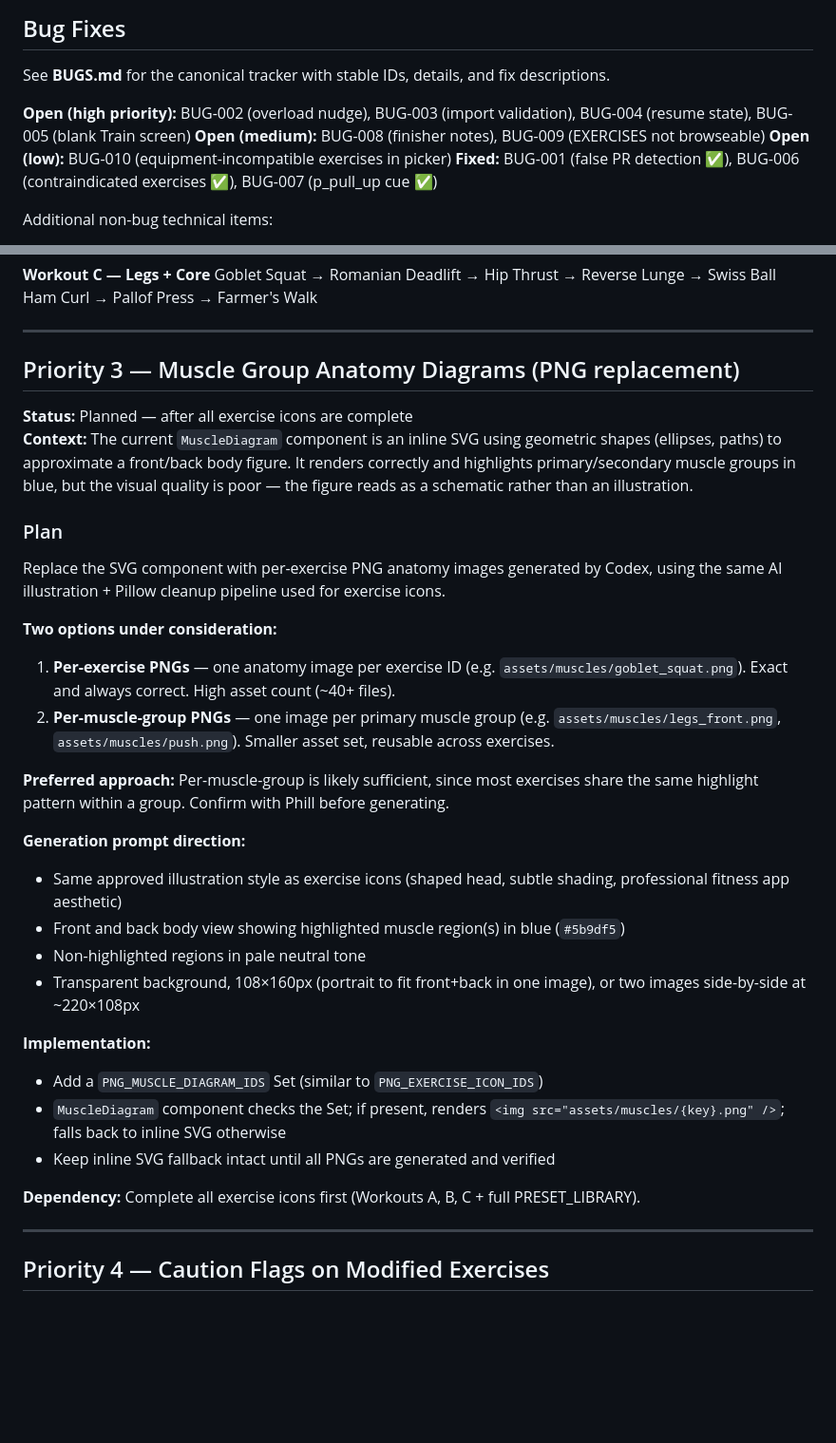
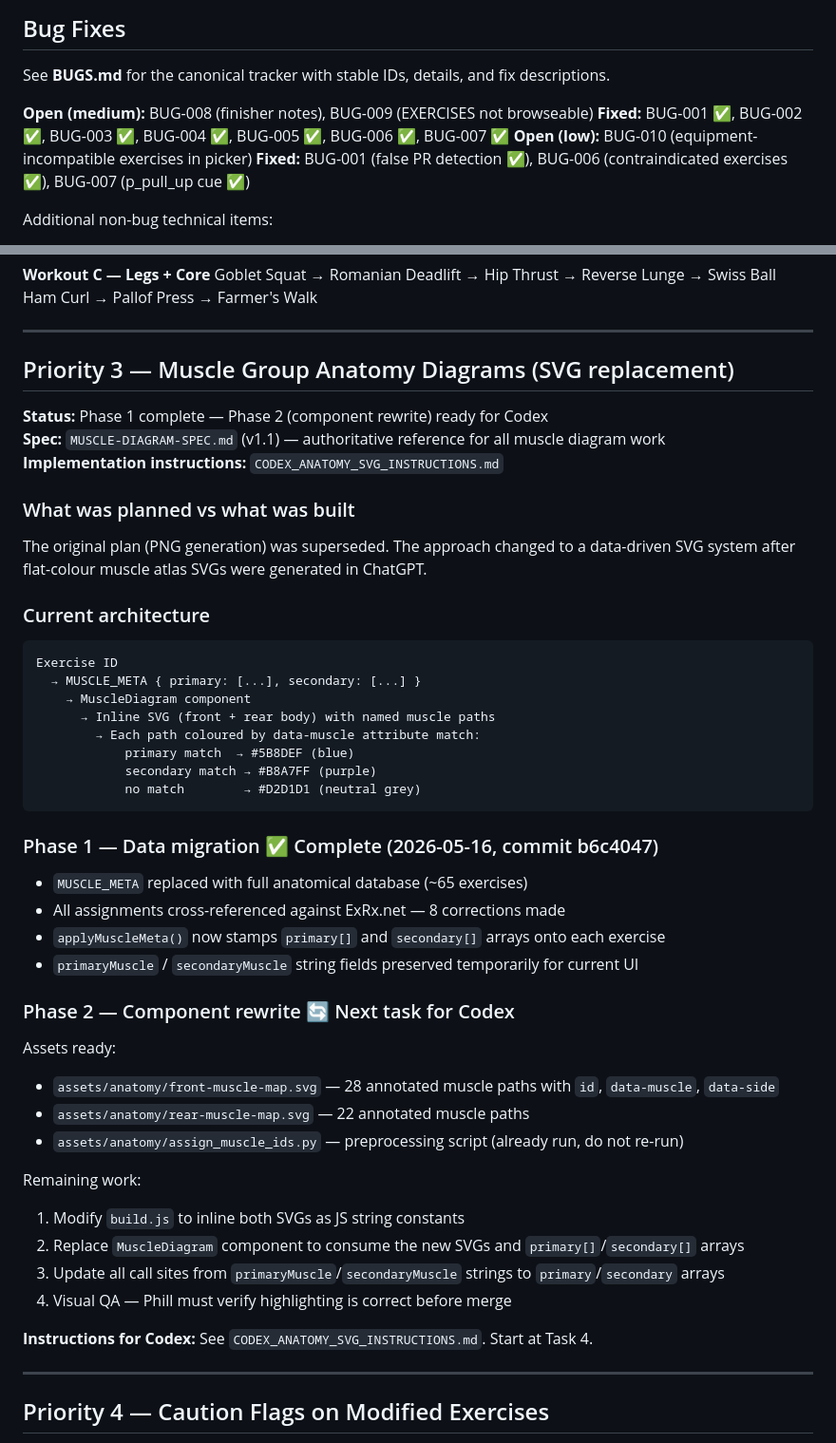
Before and after one commit to lord-buttock/ironlog, a Markdown page: ROADMAP.md, 2 parts joined by grey strips. Shown at 95% size. GitHub-like rendering; blank space fills up the shorter version.

Commit message:
docs: update ROADMAP — Priority 3 SVG approach, fix bug status, add session log
- Rewrite Priority 3 to reflect new SVG anatomy approach (replaces old PNG plan)
- Document Phase 1 as complete (MUSCLE_META migration, b6c4047)
- Document Phase 2 as next task with asset locations and Codex entry point
- Fix bug status: BUG-002 through BUG-005 marked fixed (were fixed in 4374078)
- Add 2026-05-16 session log covering anatomy SVG pipeline work

Co-Authored-By: Claude Sonnet 4.6 <noreply@anthropic.com>

````diff
--- a/ROADMAP.md
+++ b/ROADMAP.md
@@ -28,8 +28,8 @@ The app is functional and in active daily use. Core features are complete:
 
 See **BUGS.md** for the canonical tracker with stable IDs, details, and fix descriptions.
 
-**Open (high priority):** BUG-002 (overload nudge), BUG-003 (import validation), BUG-004 (resume state), BUG-005 (blank Train screen)
 **Open (medium):** BUG-008 (finisher notes), BUG-009 (EXERCISES not browseable)
+**Fixed:** BUG-001 ✅, BUG-002 ✅, BUG-003 ✅, BUG-004 ✅, BUG-005 ✅, BUG-006 ✅, BUG-007 ✅
 **Open (low):** BUG-010 (equipment-incompatible exercises in picker)
 **Fixed:** BUG-001 (false PR detection ✅), BUG-006 (contraindicated exercises ✅), BUG-007 (p_pull_up cue ✅)
 
@@ -123,33 +123,50 @@ Goblet Squat → Romanian Deadlift → Hip Thrust → Reverse Lunge → Swiss Ba
 
 ---
 
-## Priority 3 — Muscle Group Anatomy Diagrams (PNG replacement)
+## Priority 3 — Muscle Group Anatomy Diagrams (SVG replacement)
 
-**Status:** Planned — after all exercise icons are complete
-**Context:** The current `MuscleDiagram` component is an inline SVG using geometric shapes (ellipses, paths) to approximate a front/back body figure. It renders correctly and highlights primary/secondary muscle groups in blue, but the visual quality is poor — the figure reads as a schematic rather than an illustration.
+**Status:** Phase 1 complete — Phase 2 (component rewrite) ready for Codex
+**Spec:** `MUSCLE-DIAGRAM-SPEC.md` (v1.1) — authoritative reference for all muscle diagram work
+**Implementation instructions:** `CODEX_ANATOMY_SVG_INSTRUCTIONS.md`
 
-### Plan
+### What was planned vs what was built
 
-Replace the SVG component with per-exercise PNG anatomy images generated by Codex, using the same AI illustration + Pillow cleanup pipeline used for exercise icons.
+The original plan (PNG generation) was superseded. The approach changed to a data-driven SVG system after flat-colour muscle atlas SVGs were generated in ChatGPT.
 
-**Two options under consideration:**
-1. **Per-exercise PNGs** — one anatomy image per exercise ID (e.g. `assets/muscles/goblet_squat.png`). Exact and always correct. High asset count (~40+ files).
-2. **Per-muscle-group PNGs** — one image per primary muscle group (e.g. `assets/muscles/legs_front.png`, `assets/muscles/push.png`). Smaller asset set, reusable across exercises.
+### Current architecture
 
-**Preferred approach:** Per-muscle-group is likely sufficient, since most exercises share the same highlight pattern within a group. Confirm with Phill before generating.
+```
+Exercise ID
+  → MUSCLE_META { primary: [...], secondary: [...] }
+    → MuscleDiagram component
+      → Inline SVG (front + rear body) with named muscle paths
+        → Each path coloured by data-muscle attribute match:
+            primary match  → #5B8DEF (blue)
+            secondary match → #B8A7FF (purple)
+            no match        → #D2D1D1 (neutral grey)
+```
 
-**Generation prompt direction:**
-- Same approved illustration style as exercise icons (shaped head, subtle shading, professional fitness app aesthetic)
-- Front and back body view showing highlighted muscle region(s) in blue (`#5b9df5`)
-- Non-highlighted regions in pale neutral tone
-- Transparent background, 108×160px (portrait to fit front+back in one image), or two images side-by-side at ~220×108px
+### Phase 1 — Data migration ✅ Complete (2026-05-16, commit b6c4047)
 
-**Implementation:**
-- Add a `PNG_MUSCLE_DIAGRAM_IDS` Set (similar to `PNG_EXERCISE_ICON_IDS`)
-- `MuscleDiagram` component checks the Set; if present, renders `<img src="assets/muscles/{key}.png" />`; falls back to inline SVG otherwise
-- Keep inline SVG fallback intact until all PNGs are generated and verified
+- `MUSCLE_META` replaced with full anatomical database (~65 exercises)
+- All assignments cross-referenced against ExRx.net — 8 corrections made
+- `applyMuscleMeta()` now stamps `primary[]` and `secondary[]` arrays onto each exercise
+- `primaryMuscle` / `secondaryMuscle` string fields preserved temporarily for current UI
 
-**Dependency:** Complete all exercise icons first (Workouts A, B, C + full PRESET_LIBRARY).
+### Phase 2 — Component rewrite 🔄 Next task for Codex
+
+Assets ready:
+- `assets/anatomy/front-muscle-map.svg` — 28 annotated muscle paths with `id`, `data-muscle`, `data-side`
+- `assets/anatomy/rear-muscle-map.svg` — 22 annotated muscle paths
+- `assets/anatomy/assign_muscle_ids.py` — preprocessing script (already run, do not re-run)
+
+Remaining work:
+1. Modify `build.js` to inline both SVGs as JS string constants
+2. Replace `MuscleDiagram` component to consume the new SVGs and `primary[]`/`secondary[]` arrays
+3. Update all call sites from `primaryMuscle`/`secondaryMuscle` strings to `primary`/`secondary` arrays
+4. Visual QA — Phill must verify highlighting is correct before merge
+
+**Instructions for Codex:** See `CODEX_ANATOMY_SVG_INSTRUCTIONS.md`. Start at Task 4.
 
 ---
 
````
Also changed, not shown: other parts of ROADMAP.md (+21 -0 lines).
